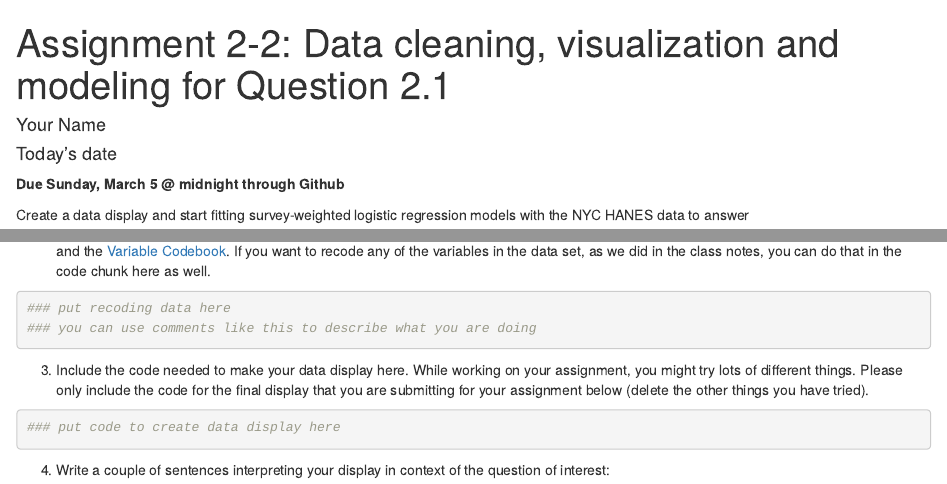
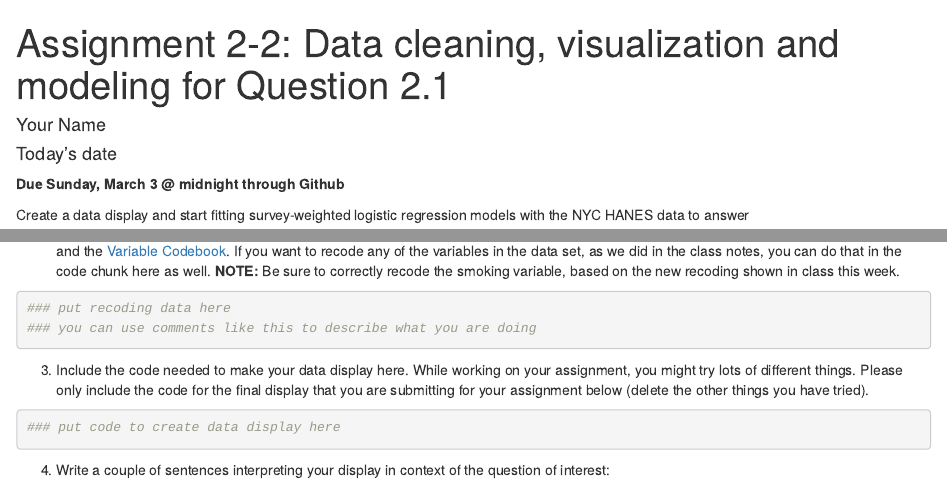
Before and after one commit to health-data-analysis-practicum-master/assignment-2-2, an R Markdown document (Asst2-2.Rmd): the page in a window 1100 px wide, from its top, and a second part further down, joined at a grey line. Rendered offline with R 4.5, knitr and Pandoc, with nearby package versions; some code elsewhere in the file could not run offline.

Commit message:
updated for 2024

````diff
--- a/Asst2-2.Rmd
+++ b/Asst2-2.Rmd
@@ -9,7 +9,7 @@ output: html_document
 knitr::opts_chunk$set(echo = TRUE)
 ```
 
-**Due Sunday, March 5 @ midnight through Github**
+**Due Sunday, March 3 @ midnight through Github**
 
 Create a data display and start fitting survey-weighted logistic regression models with the NYC HANES data to answer
 
@@ -39,6 +39,7 @@ dim(dat)
 ```
 
 2. You will want to select some subset of variables from this data set. To know which ones you want, you can refer to the materials from class and the [Variable Codebook](https://med.nyu.edu/departments-institutes/population-health/divisions-sections-centers/epidemiology/sites/default/files/nyc-hanes-datasets-and-resources-public-dataset-codebook.pdf){target="_blank"}. If you want to recode any of the variables in the data set, as we did in the class notes, you can do that in the code chunk here as well.
+**NOTE:** Be sure to correctly recode the smoking variable, based on the new recoding shown in class this week.
 ```{r}
 ### put recoding data here
 ### you can use comments like this to describe what you are doing
````
